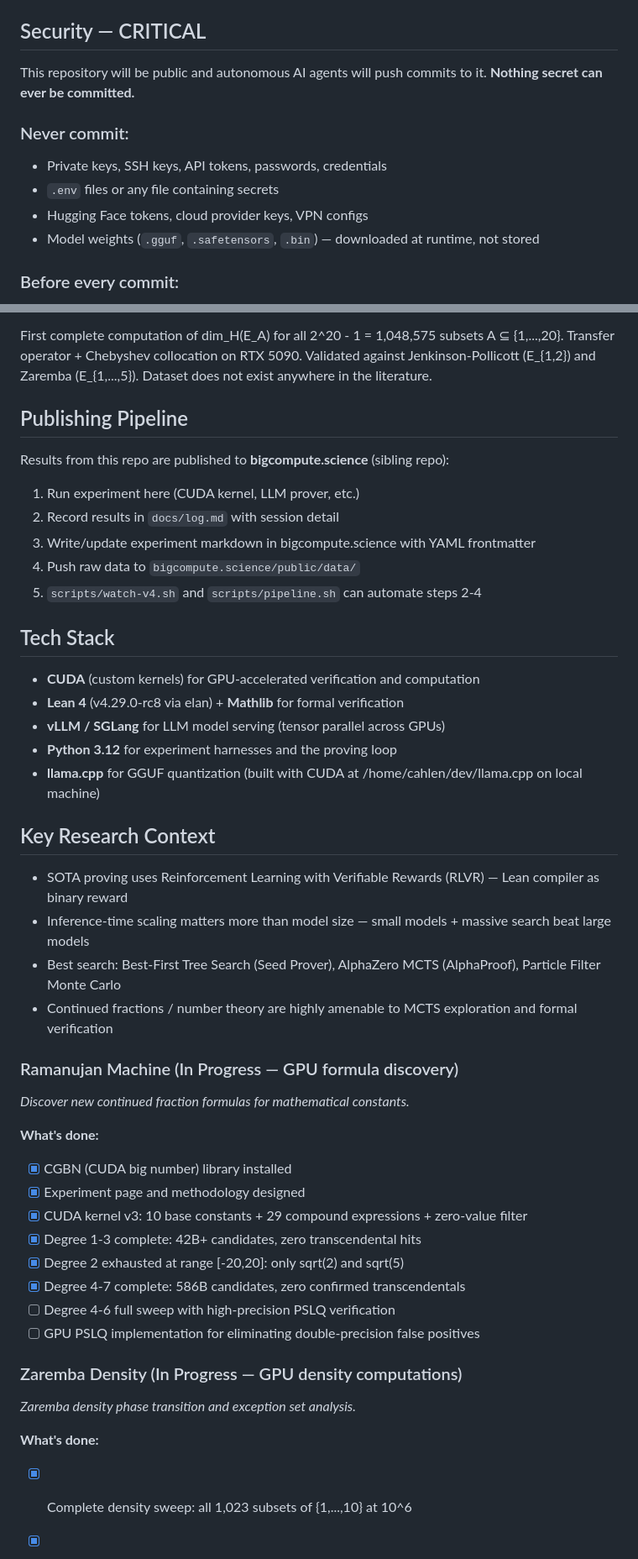
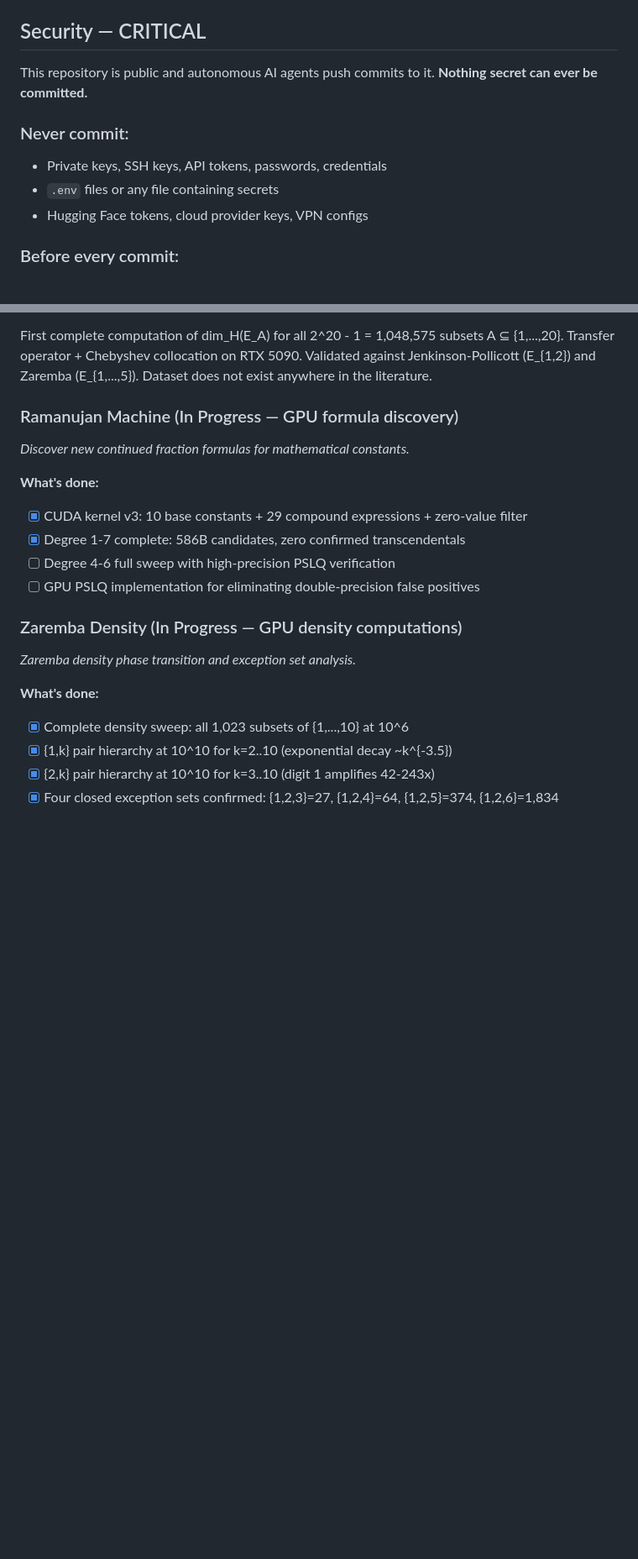
Before and after one commit to cahlen/idontknow, a Markdown page: CLAUDE.md, 2 parts joined by grey strips. Shown at 84% size. GitHub-like rendering; blank space fills up the shorter version.

```diff
--- a/CLAUDE.md
+++ b/CLAUDE.md
@@ -24,13 +23,12 @@ Any raw data processed on the GPU cluster MUST be preserved and documented:
 
 ## Security — CRITICAL
 
-This repository will be public and autonomous AI agents will push commits to it. **Nothing secret can ever be committed.**
+This repository is public and autonomous AI agents push commits to it. **Nothing secret can ever be committed.**
 
 ### Never commit:
 - Private keys, SSH keys, API tokens, passwords, credentials
 - `.env` files or any file containing secrets
 - Hugging Face tokens, cloud provider keys, VPN configs
-- Model weights (`.gguf`, `.safetensors`, `.bin`) — downloaded at runtime, not stored
 
 ### Before every commit:
 - Verify no secrets in staged files
@@ -75,36 +69,11 @@ Complete character tables and Kronecker coefficients for S₂₀ (3.7s), S₃₀
 First complete computation of dim_H(E_A) for all 2^20 - 1 = 1,048,575 subsets A ⊆ {1,...,20}. Transfer operator + Chebyshev collocation on RTX 5090. Validated against Jenkinson-Pollicott (E_{1,2}) and Zaremba (E_{1,...,5}). Dataset does not exist anywhere in the literature.
-
-## Publishing Pipeline
-Results from this repo are published to **bigcompute.science** (sibling repo):
-1. Run experiment here (CUDA kernel, LLM prover, etc.)
-2. Record results in `docs/log.md` with session detail
-3. Write/update experiment markdown in bigcompute.science with YAML frontmatter
-4. Push raw data to `bigcompute.science/public/data/`
-5. `scripts/watch-v4.sh` and `scripts/pipeline.sh` can automate steps 2-4
-
-## Tech Stack
-- **CUDA** (custom kernels) for GPU-accelerated verification and computation
-- **Lean 4** (v4.29.0-rc8 via elan) + **Mathlib** for formal verification
-- **vLLM / SGLang** for LLM model serving (tensor parallel across GPUs)
-- **Python 3.12** for experiment harnesses and the proving loop
-- **llama.cpp** for GGUF quantization (built with CUDA at /home/cahlen/dev/llama.cpp on local machine)
-
-## Key Research Context
-- SOTA proving uses Reinforcement Learning with Verifiable Rewards (RLVR) — Lean compiler as binary reward
-- Inference-time scaling matters more than model size — small models + massive search beat large models
-- Best search: Best-First Tree Search (Seed Prover), AlphaZero MCTS (AlphaProof), Particle Filter Monte Carlo
-- Continued fractions / number theory are highly amenable to MCTS exploration and formal verification
 
 ### Ramanujan Machine (In Progress — GPU formula discovery)
 *Discover new continued fraction formulas for mathematical constants.*
 
 **What's done:**
-- [x] CGBN (CUDA big number) library installed
-- [x] Experiment page and methodology designed
 - [x] CUDA kernel v3: 10 base constants + 29 compound expressions + zero-value filter
-- [x] Degree 1-3 complete: 42B+ candidates, zero transcendental hits
-- [x] Degree 2 exhausted at range [-20,20]: only sqrt(2) and sqrt(5)
-- [x] Degree 4-7 complete: 586B candidates, zero confirmed transcendentals
+- [x] Degree 1-7 complete: 586B candidates, zero confirmed transcendentals
 - [ ] Degree 4-6 full sweep with high-precision PSLQ verification
 - [ ] GPU PSLQ implementation for eliminating double-precision false positives
 
```
Also changed, not shown: other parts of CLAUDE.md (+38 -16 lines).
